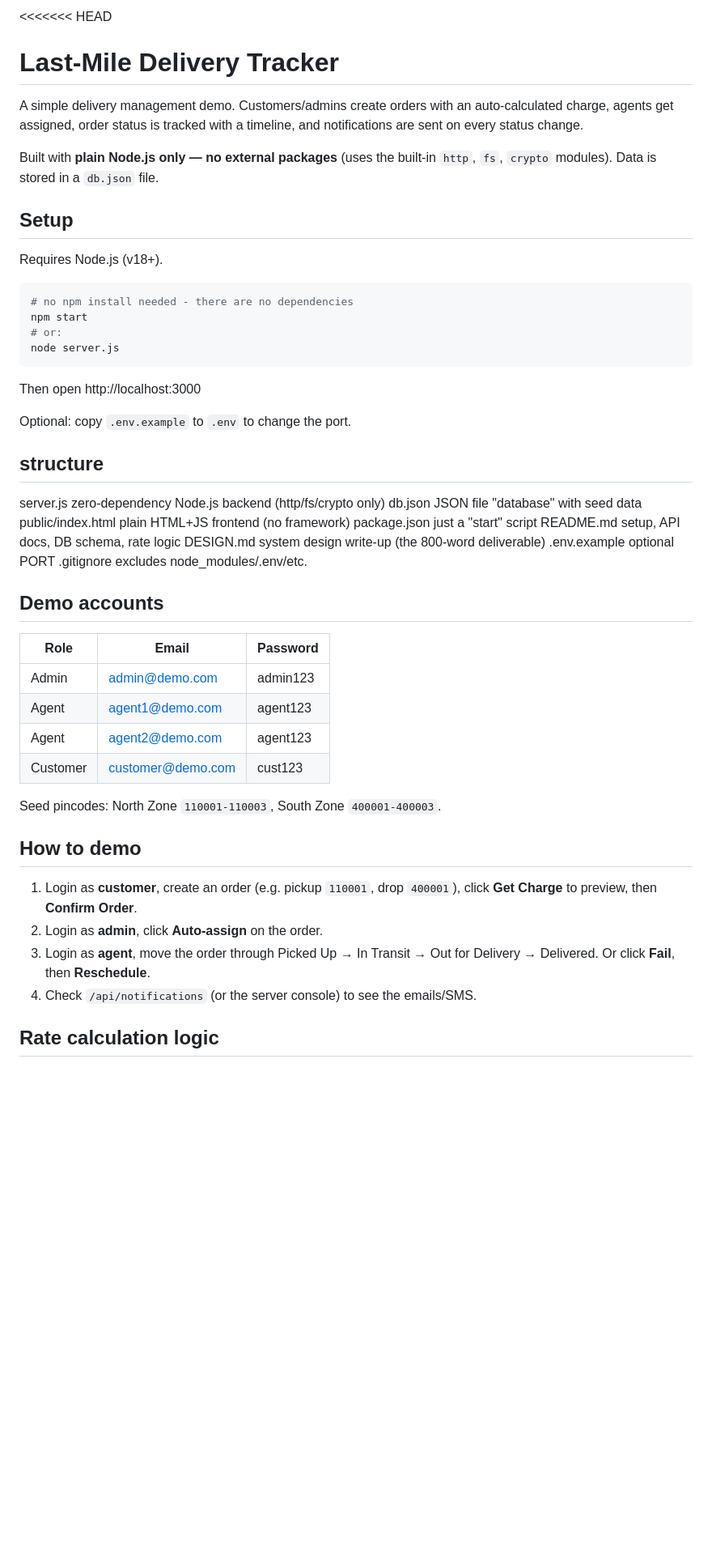
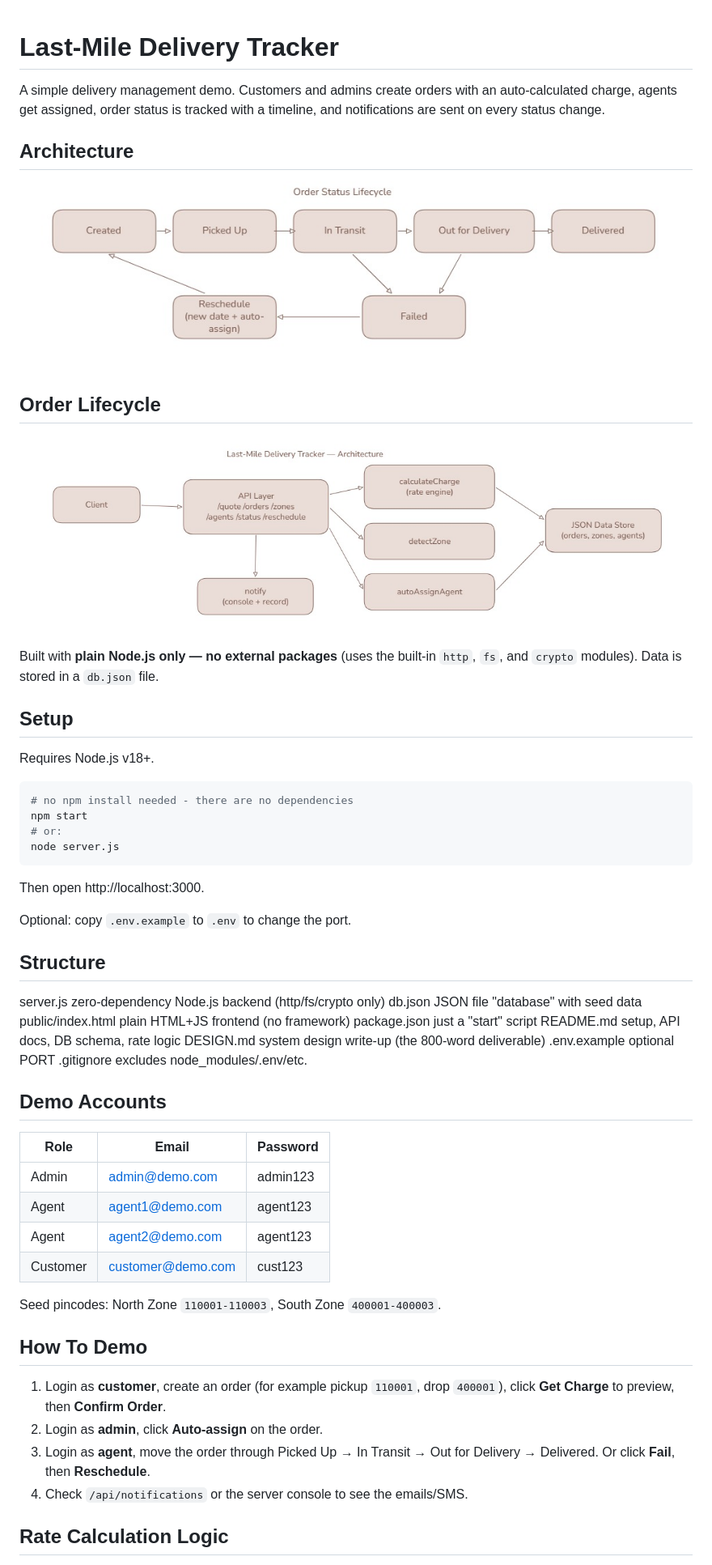
Before and after one commit to architbagad/UnThinkableSubmission, a Markdown page: README.md, the part around one of its changes. Shown at 81% size. GitHub-like rendering; blank space fills up the shorter version.

````diff
--- a/README.md
+++ b/README.md
@@ -1,16 +1,20 @@
-<<<<<<< HEAD
 # Last-Mile Delivery Tracker
 
-A simple delivery management demo. Customers/admins create orders with an
-auto-calculated charge, agents get assigned, order status is tracked with a
-timeline, and notifications are sent on every status change.
+A simple delivery management demo. Customers and admins create orders with an auto-calculated charge, agents get assigned, order status is tracked with a timeline, and notifications are sent on every status change.
 
-Built with **plain Node.js only — no external packages** (uses the built-in
-`http`, `fs`, `crypto` modules). Data is stored in a `db.json` file.
+## Architecture
+
+![Last-Mile Delivery Tracker Architecture](image.jpeg)
+
+## Order Lifecycle
+
+![Order Status Lifecycle](image1.jpeg)
+
+Built with **plain Node.js only — no external packages** (uses the built-in `http`, `fs`, and `crypto` modules). Data is stored in a `db.json` file.
 
 ## Setup
 
-Requires Node.js (v18+).
+Requires Node.js v18+.
 
 ```bash
 # no npm install needed - there are no dependencies
@@ -19,11 +23,11 @@ npm start
 node server.js
 ```
 
-Then open http://localhost:3000
+Then open http://localhost:3000.
 
 Optional: copy `.env.example` to `.env` to change the port.
 
-## structure
+## Structure
 
 server.js          zero-dependency Node.js backend (http/fs/crypto only)
 db.json            JSON file "database" with seed data
@@ -34,25 +38,23 @@ DESIGN.md          system design write-up (the 800-word deliverable)
 .env.example       optional PORT
 .gitignore         excludes node_modules/.env/etc.
 
-## Demo accounts
+## Demo Accounts
 
-| Role     | Email              | Password  |
-|----------|--------------------|-----------|
-| Admin    | admin@demo.com     | admin123  |
-| Agent    | agent1@demo.com    | agent123  |
-| Agent    | agent2@demo.com    | agent123  |
-| Customer | customer@demo.com  | cust123   |
+| Role     | Email             | Password |
+|----------|-------------------|----------|
+| Admin    | admin@demo.com    | admin123 |
+| Agent    | agent1@demo.com   | agent123 |
+| Agent    | agent2@demo.com   | agent123 |
+| Customer | customer@demo.com | cust123  |
 
 Seed pincodes: North Zone `110001-110003`, South Zone `400001-400003`.
 
-## How to demo
+## How To Demo
 
-1. Login as **customer**, create an order (e.g. pickup `110001`, drop `400001`),
-   click **Get Charge** to preview, then **Confirm Order**.
+1. Login as **customer**, create an order (for example pickup `110001`, drop `400001`), click **Get Charge** to preview, then **Confirm Order**.
 2. Login as **admin**, click **Auto-assign** on the order.
-3. Login as **agent**, move the order through Picked Up → In Transit →
-   Out for Delivery → Delivered. Or click **Fail**, then **Reschedule**.
-4. Check `/api/notifications` (or the server console) to see the emails/SMS.
+3. Login as **agent**, move the order through Picked Up → In Transit → Out for Delivery → Delivered. Or click **Fail**, then **Reschedule**.
+4. Check `/api/notifications` or the server console to see the emails/SMS.
 
-## Rate calculation logic
+## Rate Calculation Logic
 
````
Also changed, not shown: other parts of README.md (+17 -29 lines).
